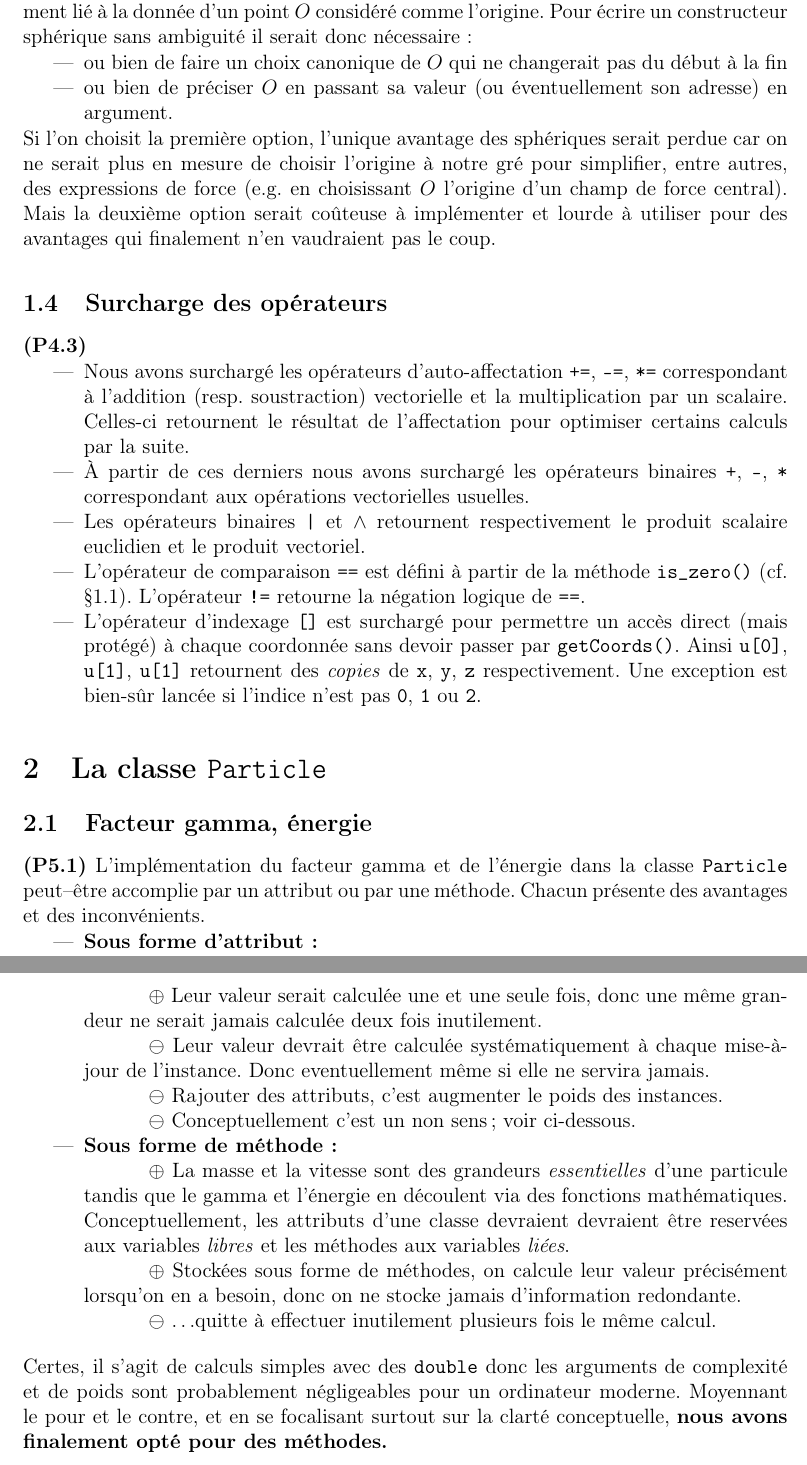
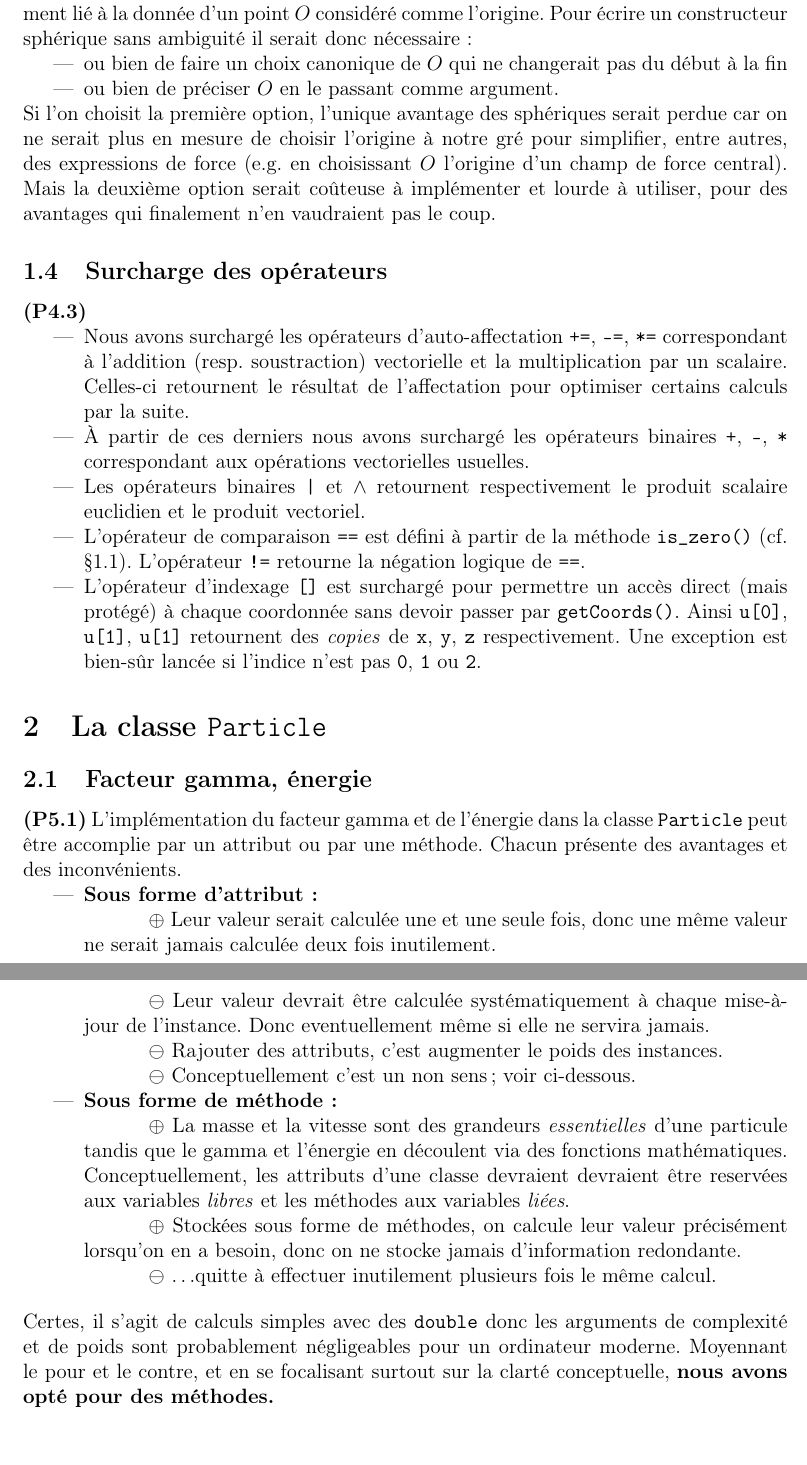
Before and after one commit to raphael-vock/cern-junior, a LaTeX document (misc/REPONSES.tex): two parts of pages 2 and 3 of 3, joined at a grey line, cut so that both start at the same text, the shorter picture padded with empty space. Compiled offline with pdfLaTeX.

Commit message:
updated tex

```diff
--- a/misc/REPONSES.tex
+++ b/misc/REPONSES.tex
@@ -42,9 +42,9 @@
 Mais le problème fondamental est le suivant : un repère sphérique est intextricablement lié à la donnée d'un point $O$ considéré comme l'origine. Pour écrire un constructeur sphérique sans ambiguité il serait donc nécessaire :
 \begin{itemize}
 \item ou bien de faire un choix canonique de $O$ qui ne changerait pas du début à la fin
-\item ou bien de préciser $O$ en passant sa valeur (ou éventuellement son adresse) en argument.
+\item ou bien de préciser $O$ en le passant comme argument.
 \end{itemize}
-Si l'on choisit la première option, l'unique avantage des sphériques serait perdue car on ne serait plus en mesure de choisir l'origine à notre gré pour simplifier, entre autres, des expressions de force (e.g. en choisissant $O$ l'origine d'un champ de force central). Mais la deuxième option serait coûteuse à implémenter et lourde à utiliser pour des avantages qui finalement n'en vaudraient pas le coup.
+Si l'on choisit la première option, l'unique avantage des sphériques serait perdue car on ne serait plus en mesure de choisir l'origine à notre gré pour simplifier, entre autres, des expressions de force (e.g. en choisissant $O$ l'origine d'un champ de force central). Mais la deuxième option serait coûteuse à implémenter et lourde à utiliser, pour des avantages qui finalement n'en vaudraient pas le coup.
 
 \subsection{Surcharge des opérateurs}
 \noindent \textbf{(P4.3)}
@@ -64,12 +64,12 @@ Si l'on choisit la première option, l'unique avantage des sphériques serait pe
 
 \subsection{Facteur gamma, énergie}
 \noindent \textbf{(P5.1)}
-L'implémentation du facteur gamma et de l'énergie dans la classe \T{Particle} peut–être accomplie par un attribut ou par une méthode. Chacun présente des avantages et des inconvénients.
+L'implémentation du facteur gamma et de l'énergie dans la classe \T{Particle} peut être accomplie par un attribut ou par une méthode. Chacun présente des avantages et des inconvénients.
 
 \begin{itemize}
 
 \item \textbf{Sous forme d'attribut:}
-\subitem $\oplus$ Leur valeur serait calculée une et une seule fois, donc une même grandeur ne serait jamais calculée deux fois inutilement.
+\subitem $\oplus$ Leur valeur serait calculée une et une seule fois, donc une même valeur ne serait jamais calculée deux fois inutilement.
 \subitem $\ominus$ Leur valeur devrait être calculée systématiquement à chaque mise-à-jour de l'instance. Donc eventuellement même si elle ne servira jamais.
 \subitem $\ominus$ Rajouter des attributs, c'est augmenter le poids des instances.
 \subitem $\ominus$ Conceptuellement c'est un non sens ; voir ci-dessous.
@@ -82,6 +82,6 @@ L'implémentation du facteur gamma et de l'énergie dans la classe \T{Particle}
 \subitem $\ominus$ \ldots quitte à effectuer inutilement plusieurs fois le même calcul.
 \end{itemize}
 \bigskip
-Certes, il s'agit de calculs simples avec des \double\ donc les arguments de complexité et de poids sont probablement négligeables pour un ordinateur moderne. Moyennant le pour et le contre, et en se focalisant surtout sur la clarté conceptuelle, \textbf{nous avons finalement opté pour des méthodes.}
+Certes, il s'agit de calculs simples avec des \double\ donc les arguments de complexité et de poids sont probablement négligeables pour un ordinateur moderne. Moyennant le pour et le contre, et en se focalisant surtout sur la clarté conceptuelle, \textbf{nous avons opté pour des méthodes.}
 
 \end{document}
```
Also changed, not shown: misc/REPONSES.pdf.
